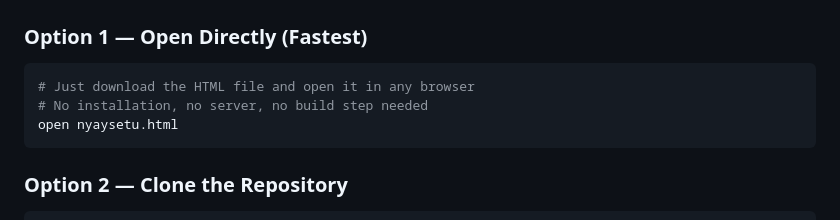
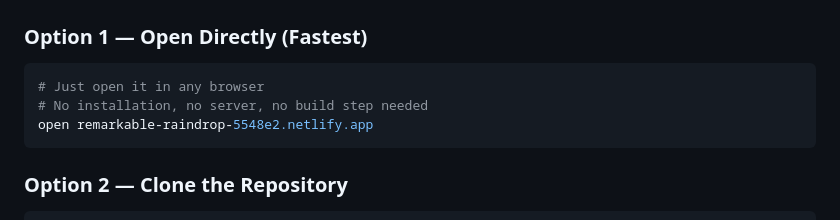
Before and after one commit to MAHEK1113/NyaySetu, a Markdown page: README.md, the part around the change. Rendered like a GitHub page.

````diff
--- a/README.md
+++ b/README.md
@@ -154,9 +154,9 @@ Constitutional articles explained in plain Hindi:
 
 ### Option 1 — Open Directly (Fastest)
 ```bash
-# Just download the HTML file and open it in any browser
+# Just open it in any browser
 # No installation, no server, no build step needed
-open nyaysetu.html
+open remarkable-raindrop-5548e2.netlify.app
 ```
 
 ### Option 2 — Clone the Repository
````
